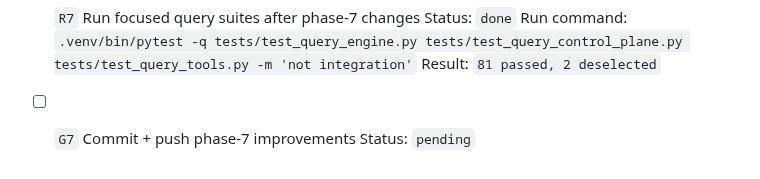
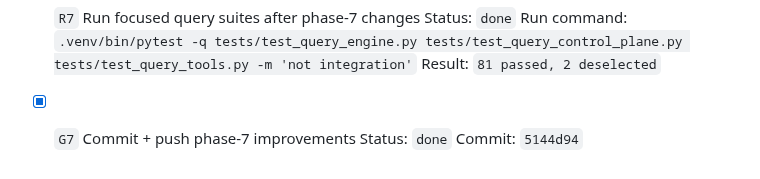
Before and after one commit to DIGIT-X-Lab/MOSAICX, a Markdown page: docs/plans/2026-02-23-query-verify-magic-progress.md, the part around the change. Rendered like a GitHub page.

Commit message:
Finalize phase-7 tracker status

```diff
--- a/docs/plans/2026-02-23-query-verify-magic-progress.md
+++ b/docs/plans/2026-02-23-query-verify-magic-progress.md
@@ -162,5 +162,6 @@ Status: `done`
 Run command: `.venv/bin/pytest -q tests/test_query_engine.py tests/test_query_control_plane.py tests/test_query_tools.py -m 'not integration'`
 Result: `81 passed, 2 deselected`
 
-- [ ] `G7` Commit + push phase-7 improvements
-Status: `pending`
+- [x] `G7` Commit + push phase-7 improvements
+Status: `done`
+Commit: `5144d94`
```
